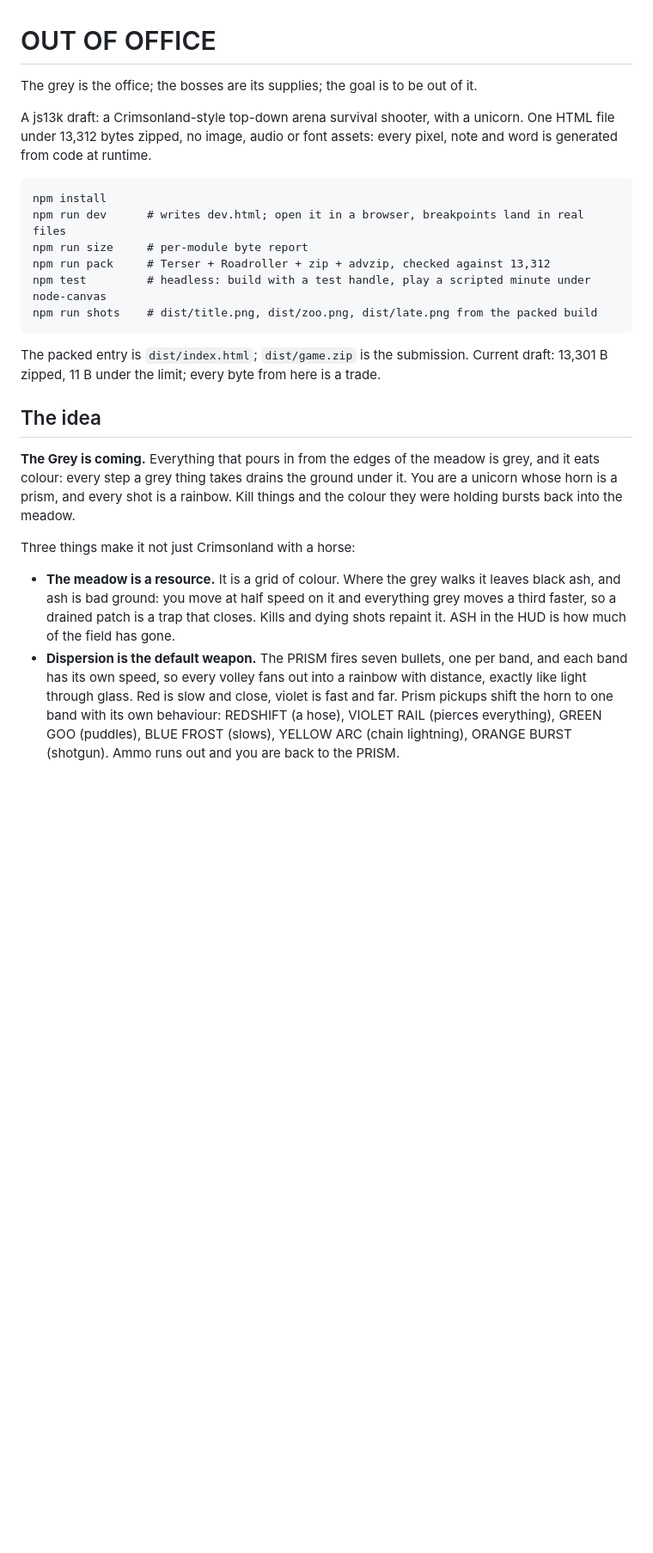
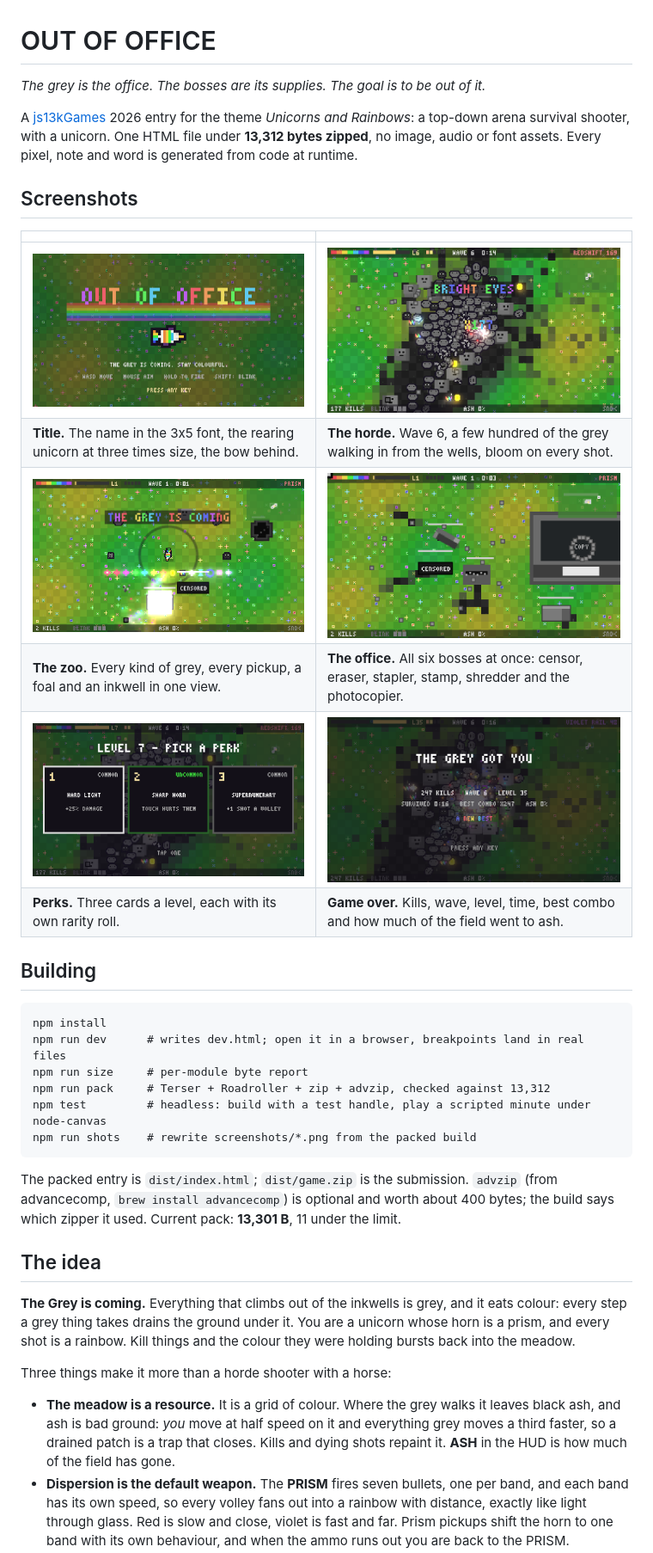
Before and after one commit to js13kGames/out-of-office, a Markdown page: README.md, the part around the change printed below. Shown: that part at 86% size. GitHub-like rendering; pictures changed too: screenshots/bosses.png (added), screenshots/horde.png (added), screenshots/over.png (added); blank space fills up the shorter version.

```diff
--- a/README.md
+++ b/README.md
@@ -1,42 +1,53 @@
 # OUT OF OFFICE
 
-The grey is the office; the bosses are its supplies; the goal is to be out
-of it.
+*The grey is the office. The bosses are its supplies. The goal is to be out of it.*
 
-A js13k draft: a Crimsonland-style top-down arena survival shooter, with a
-unicorn. One HTML file under 13,312 bytes zipped, no image, audio or font
-assets: every pixel, note and word is generated from code at runtime.
+A [js13kGames](https://js13kgames.com) 2026 entry for the theme *Unicorns and
+Rainbows*: a top-down arena survival shooter, with a unicorn. One HTML file under **13,312 bytes zipped**, no image, audio or font
+assets. Every pixel, note and word is generated from code at runtime.
+
+## Screenshots
+
+| | |
+|---|---|
+| ![Title](screenshots/title.png) | ![The horde](screenshots/horde.png) |
+| **Title.** The name in the 3x5 font, the rearing unicorn at three times size, the bow behind. | **The horde.** Wave 6, a few hundred of the grey walking in from the wells, bloom on every shot. |
+| ![The zoo](screenshots/zoo.png) | ![The office](screenshots/bosses.png) |
+| **The zoo.** Every kind of grey, every pickup, a foal and an inkwell in one view. | **The office.** All six bosses at once: censor, eraser, stapler, stamp, shredder and the photocopier. |
+| ![Perks](screenshots/perk.png) | ![Game over](screenshots/over.png) |
+| **Perks.** Three cards a level, each with its own rarity roll. | **Game over.** Kills, wave, level, time, best combo and how much of the field went to ash. |
+
+## Building
 
     npm install
     npm run dev      # writes dev.html; open it in a browser, breakpoints land in real files
     npm run size     # per-module byte report
     npm run pack     # Terser + Roadroller + zip + advzip, checked against 13,312
     npm test         # headless: build with a test handle, play a scripted minute under node-canvas
-    npm run shots    # dist/title.png, dist/zoo.png, dist/late.png from the packed build
+    npm run shots    # rewrite screenshots/*.png from the packed build
 
 The packed entry is `dist/index.html`; `dist/game.zip` is the submission.
-Current draft: 13,301 B zipped, 11 B under the limit; every byte from here
-is a trade.
+`advzip` (from advancecomp, `brew install advancecomp`) is optional and worth
+about 400 bytes; the build says which zipper it used. Current pack: **13,301 B**,
+11 under the limit.
 
 ## The idea
 
-**The Grey is coming.** Everything that pours in from the edges of the meadow
-is grey, and it eats colour: every step a grey thing takes drains the ground
-under it. You are a unicorn whose horn is a prism, and every shot is a rainbow.
-Kill things and the colour they were holding bursts back into the meadow.
+**The Grey is coming.** Everything that climbs out of the inkwells is grey,
+and it eats colour: every step a grey thing takes drains the ground under it.
+You are a unicorn whose horn is a prism, and every shot is a rainbow. Kill
+things and the colour they were holding bursts back into the meadow.
 
-Three things make it not just Crimsonland with a horse:
+Three things make it more than a horde shooter with a horse:
 
 - **The meadow is a resource.** It is a grid of colour. Where the grey walks
-  it leaves black ash, and ash is bad ground: you move at half speed on it and
-  everything grey moves a third faster, so a drained patch is a trap that
-  closes. Kills and dying shots repaint it. ASH in the HUD is how much of
+  it leaves black ash, and ash is bad ground: *you* move at half speed on it
+  and everything grey moves a third faster, so a drained patch is a trap that
+  closes. Kills and dying shots repaint it. **ASH** in the HUD is how much of
   the field has gone.
-- **Dispersion is the default weapon.** The PRISM fires seven bullets, one per
-  band, and each band has its own speed, so every volley fans out into a
+- **Dispersion is the default weapon.** The **PRISM** fires seven bullets, one
+  per band, and each band has its own speed, so every volley fans out into a
   rainbow with distance, exactly like light through glass. Red is slow and
   close, violet is fast and far. Prism pickups shift the horn to one band with
-  its own behaviour: REDSHIFT (a hose), VIOLET RAIL (pierces everything),
-  GREEN GOO (puddles), BLUE FROST (slows), YELLOW ARC (chain lightning),
-  ORANGE BURST (shotgun). Ammo runs out and you are back to the PRISM.
+  its own behaviour, and when the ammo runs out you are back to the PRISM.
 - **The bosses are office supplies.** Every fifth wave one walks in from a
```
Also changed, not shown: other parts of README.md (+137 -152 lines), 3 other files.
